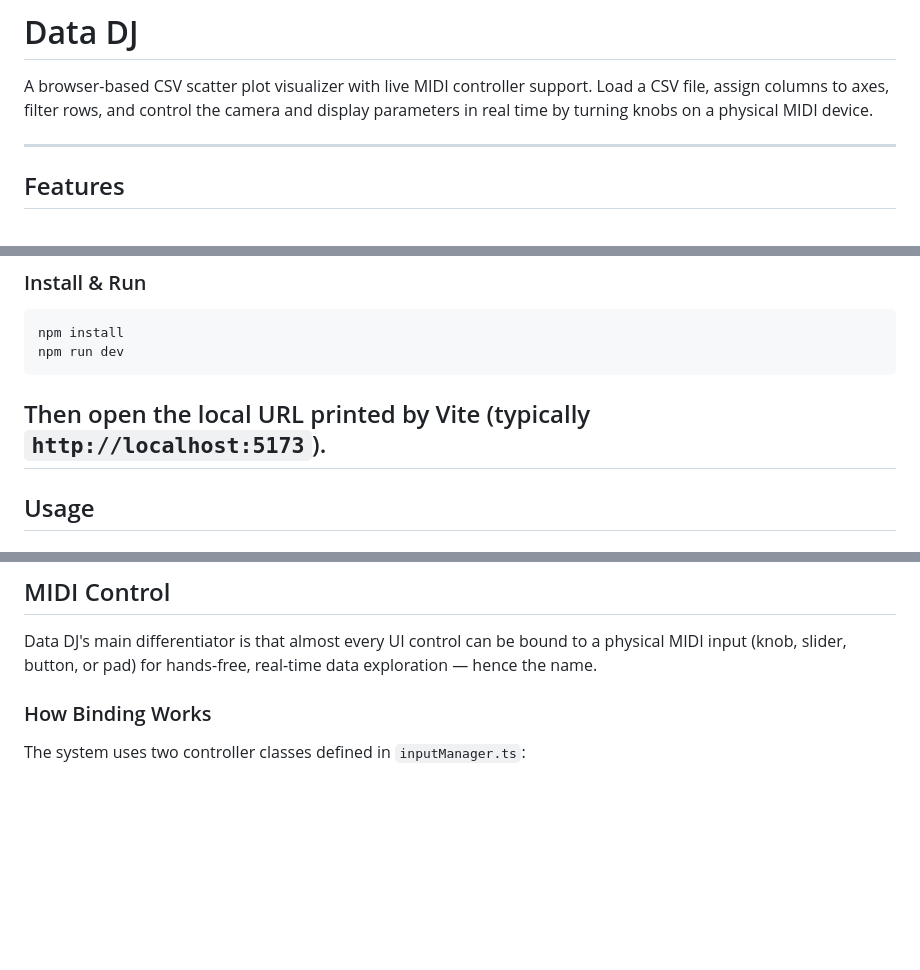
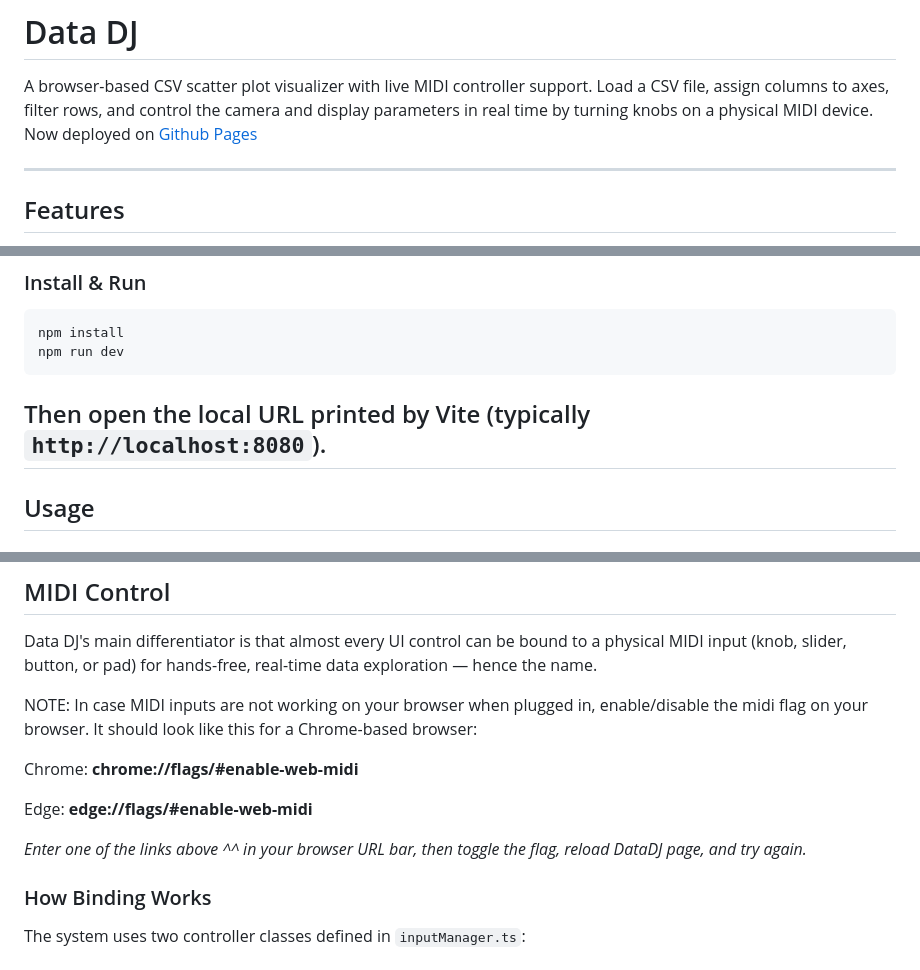
Before and after one commit to dezeude/DataDJ, a Markdown page: README.md, 3 parts joined by grey strips. GitHub-like rendering; blank space fills up the shorter version.

````diff
--- a/README.md
+++ b/README.md
@@ -1,6 +1,7 @@
 # Data DJ
 
 A browser-based CSV scatter plot visualizer with live MIDI controller support. Load a CSV file, assign columns to axes, filter rows, and control the camera and display parameters in real time by turning knobs on a physical MIDI device.
+Now deployed on [Github Pages](https://dezeude.github.io/DataDJ/)
 
 ---
 
@@ -30,7 +31,7 @@ npm install
 npm run dev
 ```
 
-Then open the local URL printed by Vite (typically `http://localhost:5173`).
+Then open the local URL printed by Vite (typically `http://localhost:8080`).
 ---
 
 ## Usage
@@ -78,6 +79,14 @@ Mouse coordinates are projected onto the XY plane and shown in the top-left over
 ## MIDI Control
 
 Data DJ's main differentiator is that almost every UI control can be bound to a physical MIDI input (knob, slider, button, or pad) for hands-free, real-time data exploration — hence the name.
+
+NOTE: In case MIDI inputs are not working on your browser when plugged in, enable/disable the midi flag on your browser. It should look like this for a Chrome-based browser:
+
+Chrome: **chrome://flags/#enable-web-midi**
+
+Edge: **edge://flags/#enable-web-midi**
+
+*Enter one of the links above ^^ in your browser URL bar, then toggle the flag, reload DataDJ page, and try again.*
 
 ### How Binding Works
 
````
